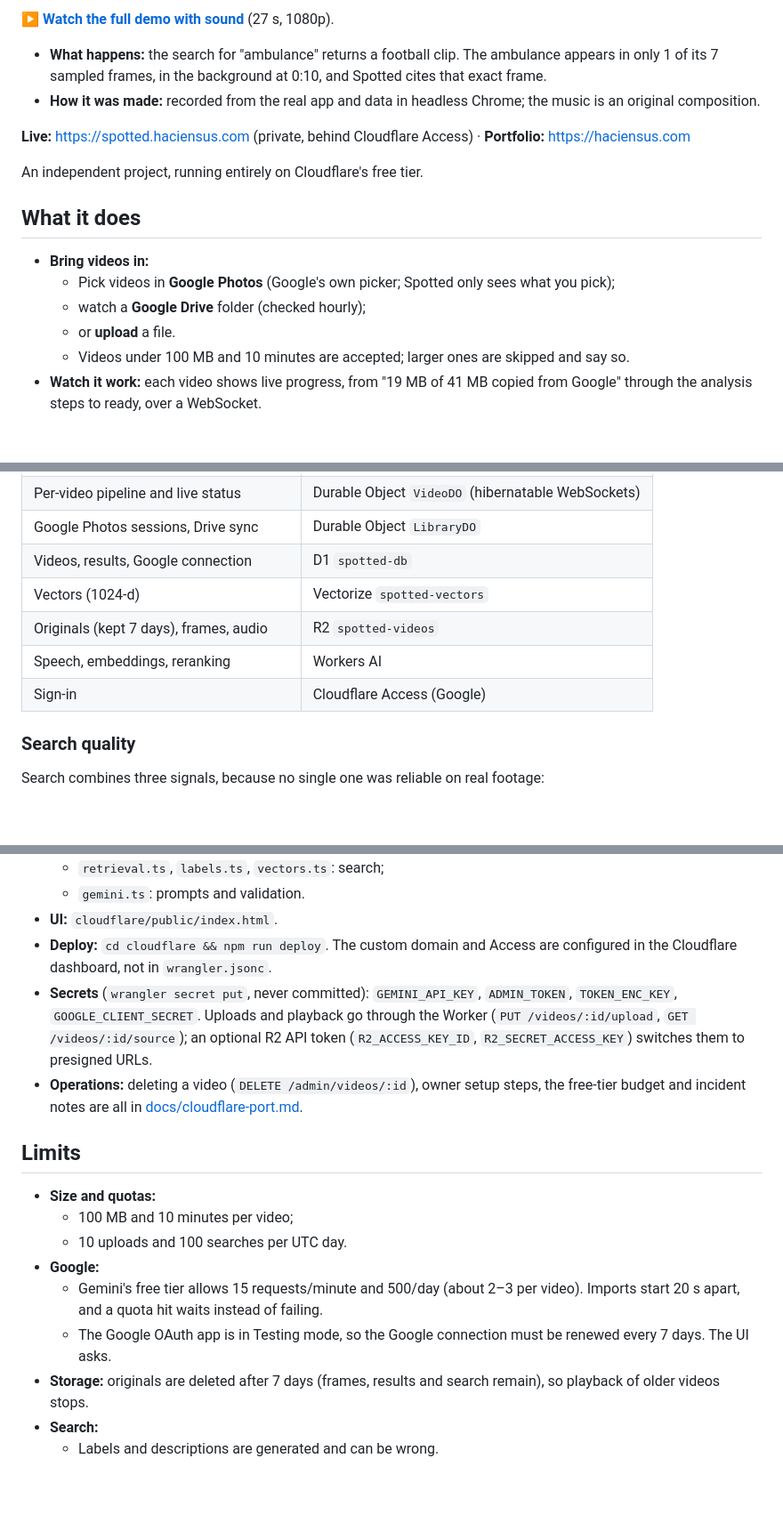
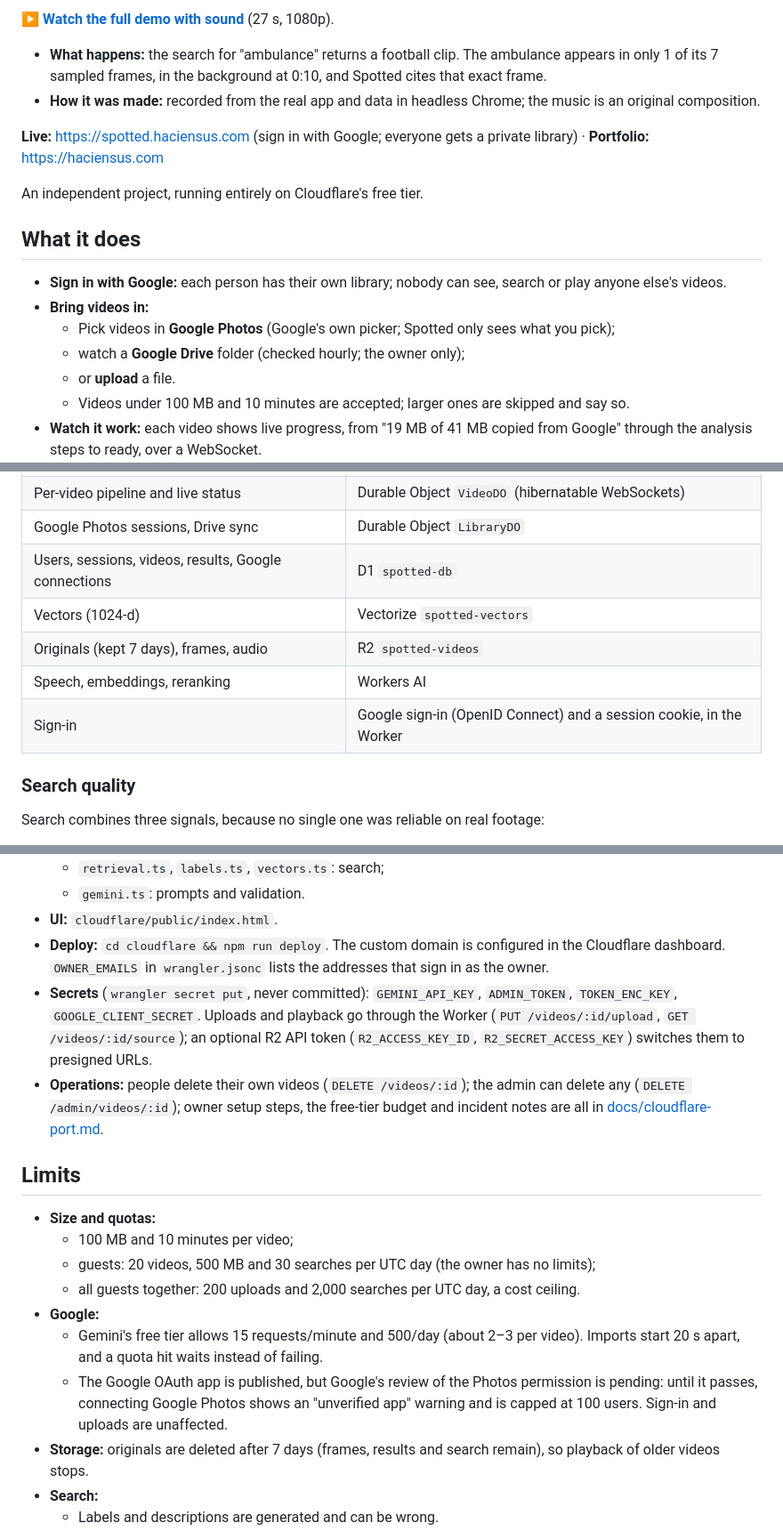
Before and after one commit to connectchiragg/spotted, a Markdown page: README.md, 3 parts joined by grey strips. Shown at 89% size. GitHub-like rendering; blank space fills up the shorter version.

Commit message:
Docs: Spotted is open to anyone with Google; sign-in, users and guest limits
Co-Authored-By: Claude Opus 5.5 <noreply@anthropic.com>

```diff
--- a/README.md
+++ b/README.md
@@ -8,15 +8,16 @@
 - **What happens:** the search for "ambulance" returns a football clip. The ambulance appears in only 1 of its 7 sampled frames, in the background at 0:10, and Spotted cites that exact frame.
 - **How it was made:** recorded from the real app and data in headless Chrome; the music is an original composition.
 
-**Live:** https://spotted.haciensus.com (private, behind Cloudflare Access) · **Portfolio:** https://haciensus.com
+**Live:** https://spotted.haciensus.com (sign in with Google; everyone gets a private library) · **Portfolio:** https://haciensus.com
 
 An independent project, running entirely on Cloudflare's free tier.
 
 ## What it does
 
+- **Sign in with Google:** each person has their own library; nobody can see, search or play anyone else's videos.
 - **Bring videos in:**
   - Pick videos in **Google Photos** (Google's own picker; Spotted only sees what you pick);
-  - watch a **Google Drive** folder (checked hourly);
+  - watch a **Google Drive** folder (checked hourly; the owner only);
   - or **upload** a file.
   - Videos under 100 MB and 10 minutes are accepted; larger ones are skipped and say so.
 - **Watch it work:** each video shows live progress, from "19 MB of 41 MB copied from Google" through the analysis steps to ready, over a WebSocket.
@@ -52,11 +53,11 @@ Google Photos / Drive / upload
 | API and UI (one HTML file, no build step) | Worker `spotted-api` |
 | Per-video pipeline and live status | Durable Object `VideoDO` (hibernatable WebSockets) |
 | Google Photos sessions, Drive sync | Durable Object `LibraryDO` |
-| Videos, results, Google connection | D1 `spotted-db` |
+| Users, sessions, videos, results, Google connections | D1 `spotted-db` |
 | Vectors (1024-d) | Vectorize `spotted-vectors` |
 | Originals (kept 7 days), frames, audio | R2 `spotted-videos` |
 | Speech, embeddings, reranking | Workers AI |
-| Sign-in | Cloudflare Access (Google) |
+| Sign-in | Google sign-in (OpenID Connect) and a session cookie, in the Worker |
 
 ### Search quality
 
@@ -87,18 +88,19 @@ npx wrangler dev  # local; AI, Vectorize and Media need a Cloudflare login
   - `retrieval.ts`, `labels.ts`, `vectors.ts`: search;
   - `gemini.ts`: prompts and validation.
 - **UI:** `cloudflare/public/index.html`.
-- **Deploy:** `cd cloudflare && npm run deploy`. The custom domain and Access are configured in the Cloudflare dashboard, not in `wrangler.jsonc`.
+- **Deploy:** `cd cloudflare && npm run deploy`. The custom domain is configured in the Cloudflare dashboard. `OWNER_EMAILS` in `wrangler.jsonc` lists the addresses that sign in as the owner.
 - **Secrets** (`wrangler secret put`, never committed): `GEMINI_API_KEY`, `ADMIN_TOKEN`, `TOKEN_ENC_KEY`, `GOOGLE_CLIENT_SECRET`. Uploads and playback go through the Worker (`PUT /videos/:id/upload`, `GET /videos/:id/source`); an optional R2 API token (`R2_ACCESS_KEY_ID`, `R2_SECRET_ACCESS_KEY`) switches them to presigned URLs.
-- **Operations:** deleting a video (`DELETE /admin/videos/:id`), owner setup steps, the free-tier budget and incident notes are all in [docs/cloudflare-port.md](docs/cloudflare-port.md).
+- **Operations:** people delete their own videos (`DELETE /videos/:id`); the admin can delete any (`DELETE /admin/videos/:id`); owner setup steps, the free-tier budget and incident notes are all in [docs/cloudflare-port.md](docs/cloudflare-port.md).
 
 ## Limits
 
 - **Size and quotas:**
   - 100 MB and 10 minutes per video;
-  - 10 uploads and 100 searches per UTC day.
+  - guests: 20 videos, 500 MB and 30 searches per UTC day (the owner has no limits);
+  - all guests together: 200 uploads and 2,000 searches per UTC day, a cost ceiling.
 - **Google:**
   - Gemini's free tier allows 15 requests/minute and 500/day (about 2–3 per video). Imports start 20 s apart, and a quota hit waits instead of failing.
-  - The Google OAuth app is in Testing mode, so the Google connection must be renewed every 7 days. The UI asks.
+  - The Google OAuth app is published, but Google's review of the Photos permission is pending: until it passes, connecting Google Photos shows an "unverified app" warning and is capped at 100 users. Sign-in and uploads are unaffected.
 - **Storage:** originals are deleted after 7 days (frames, results and search remain), so playback of older videos stops.
 - **Search:**
   - Labels and descriptions are generated and can be wrong.
```
Also changed, not shown: docs/cloudflare-port.md (+4 -4 lines).
